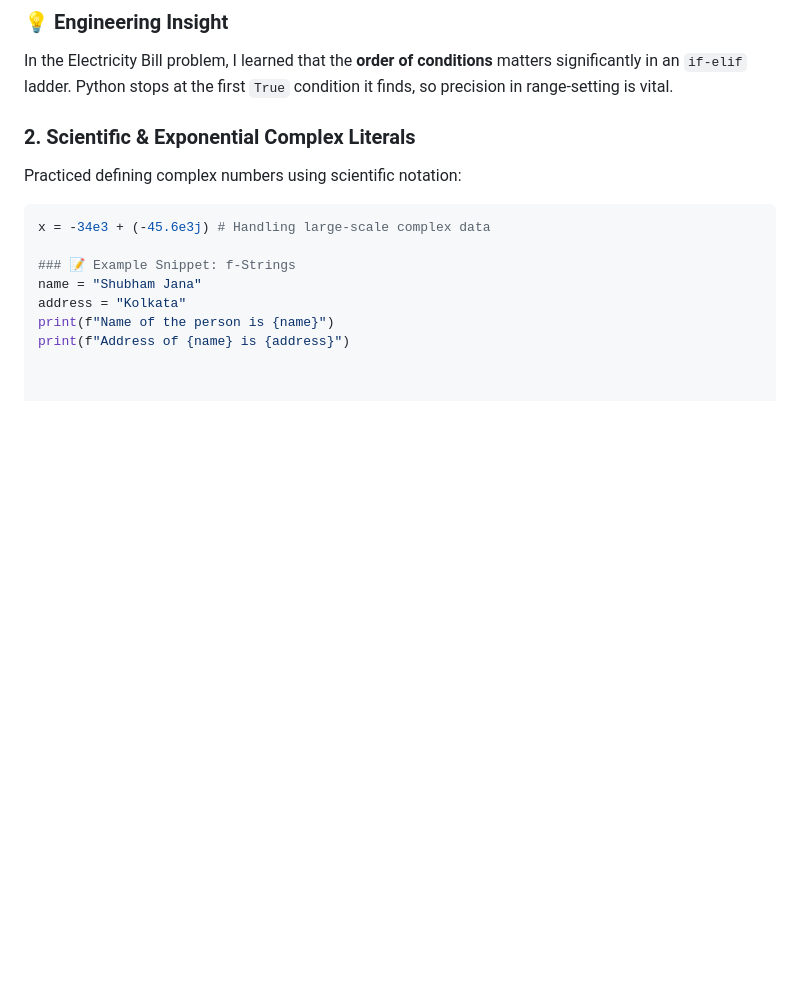
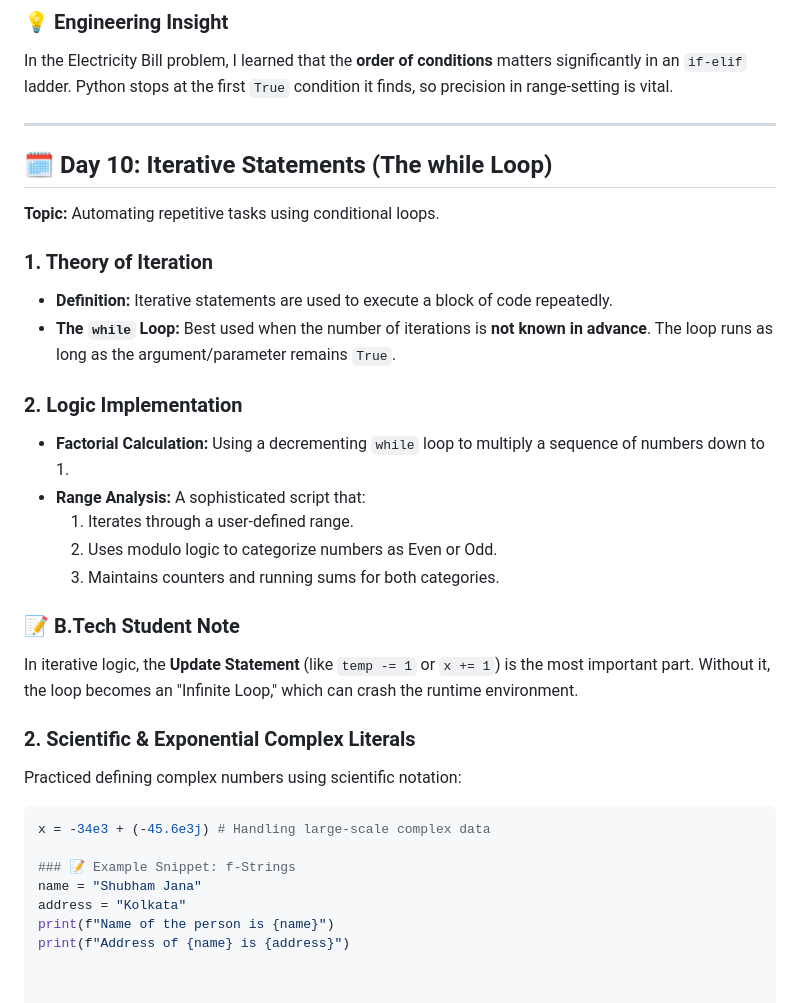
Before and after one commit to Shubham-Jana-Dev/PBSSD-Python-Learning, a Markdown page: README.md, the part around the change. Drawn GitHub-style; blank space fills up the shorter version.

Commit message:
feat:  add day 10 content

```diff
--- a/README.md
+++ b/README.md
@@ -178,6 +178,25 @@ Python allows representing integers in four different bases:
 ### 💡 Engineering Insight
 In the Electricity Bill problem, I learned that the **order of conditions** matters significantly in an `if-elif` ladder. Python stops at the first `True` condition it finds, so precision in range-setting is vital.
 
+---
+## 🗓️ Day 10: Iterative Statements (The while Loop)
+**Topic:** Automating repetitive tasks using conditional loops.
+
+### 1. Theory of Iteration
+* **Definition:** Iterative statements are used to execute a block of code repeatedly.
+* **The `while` Loop:** Best used when the number of iterations is **not known in advance**. The loop runs as long as the argument/parameter remains `True`.
+
+
+
+### 2. Logic Implementation
+* **Factorial Calculation:** Using a decrementing `while` loop to multiply a sequence of numbers down to 1.
+* **Range Analysis:** A sophisticated script that:
+    1. Iterates through a user-defined range.
+    2. Uses modulo logic to categorize numbers as Even or Odd.
+    3. Maintains counters and running sums for both categories.
+
+### 📝 B.Tech Student Note
+In iterative logic, the **Update Statement** (like `temp -= 1` or `x += 1`) is the most important part. Without it, the loop becomes an "Infinite Loop," which can crash the runtime environment.
 
 ### 2. Scientific & Exponential Complex Literals
 Practiced defining complex numbers using scientific notation:
```
